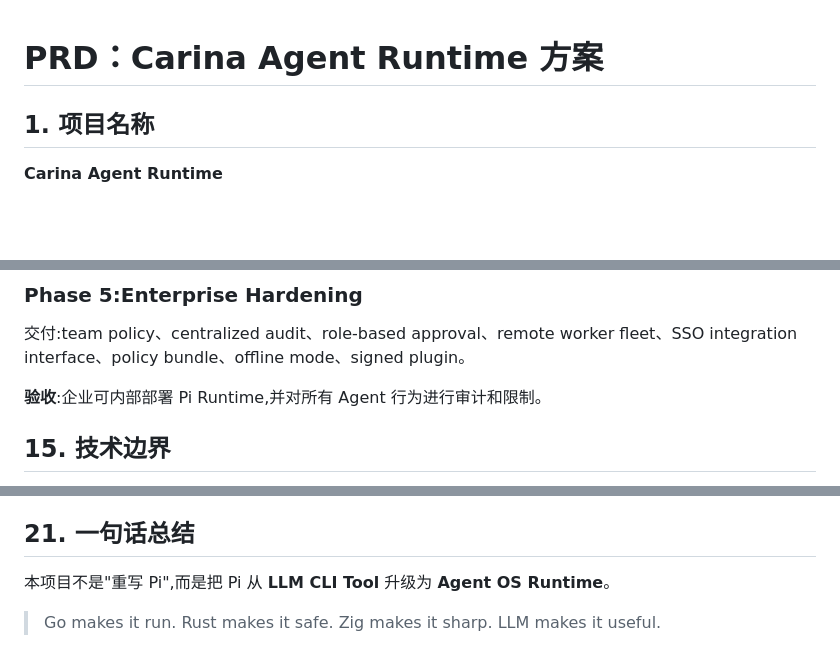
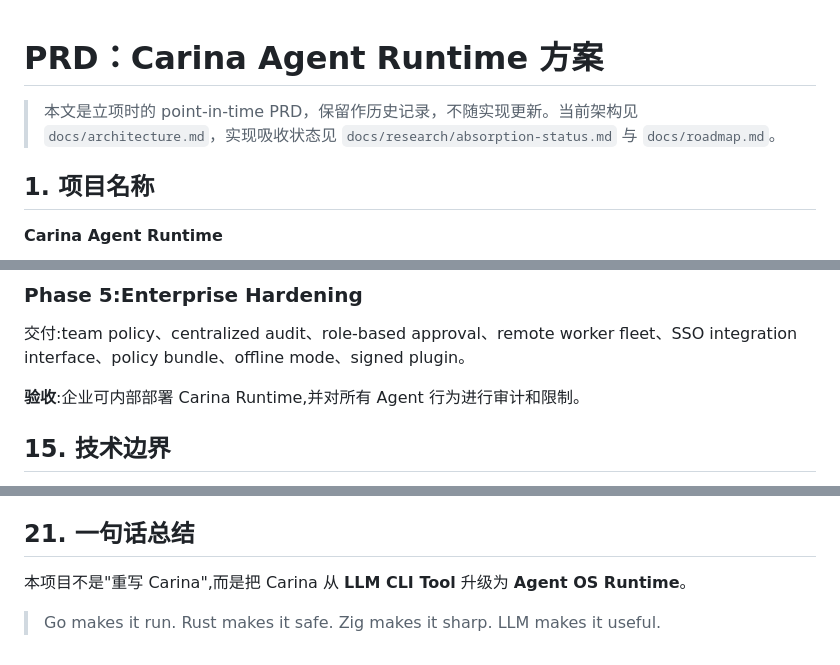
Before and after one commit to Nebutra/carina, a Markdown page: docs/PRD.md, 3 parts joined by grey strips. GitHub-like rendering; blank space fills up the shorter version.

```diff
--- a/docs/PRD.md
+++ b/docs/PRD.md
@@ -1,4 +1,6 @@
 # PRD：Carina Agent Runtime 方案
+
+> 本文是立项时的 point-in-time PRD，保留作历史记录，不随实现更新。当前架构见 `docs/architecture.md`，实现吸收状态见 `docs/research/absorption-status.md` 与 `docs/roadmap.md`。
 
 ## 1. 项目名称
 
@@ -360,7 +364,7 @@ Agent 不直接读取 env;secret 通过 broker 暴露;secret 只能以 handle
 
 交付:team policy、centralized audit、role-based approval、remote worker fleet、SSO integration interface、policy bundle、offline mode、signed plugin。
 
-**验收**:企业可内部部署 Pi Runtime,并对所有 Agent 行为进行审计和限制。
+**验收**:企业可内部部署 Carina Runtime,并对所有 Agent 行为进行审计和限制。
 
 ## 15. 技术边界
 
@@ -421,7 +425,7 @@ carina/
 
 ## 21. 一句话总结
 
-本项目不是"重写 Pi",而是把 Pi 从 **LLM CLI Tool** 升级为 **Agent OS Runtime**。
+本项目不是"重写 Carina",而是把 Carina 从 **LLM CLI Tool** 升级为 **Agent OS Runtime**。
 
 > Go makes it run.
 > Rust makes it safe.
```
Also changed, not shown: other parts of docs/PRD.md (+2 -0 lines), docs/worker-executor.md (+7 -4 lines).
